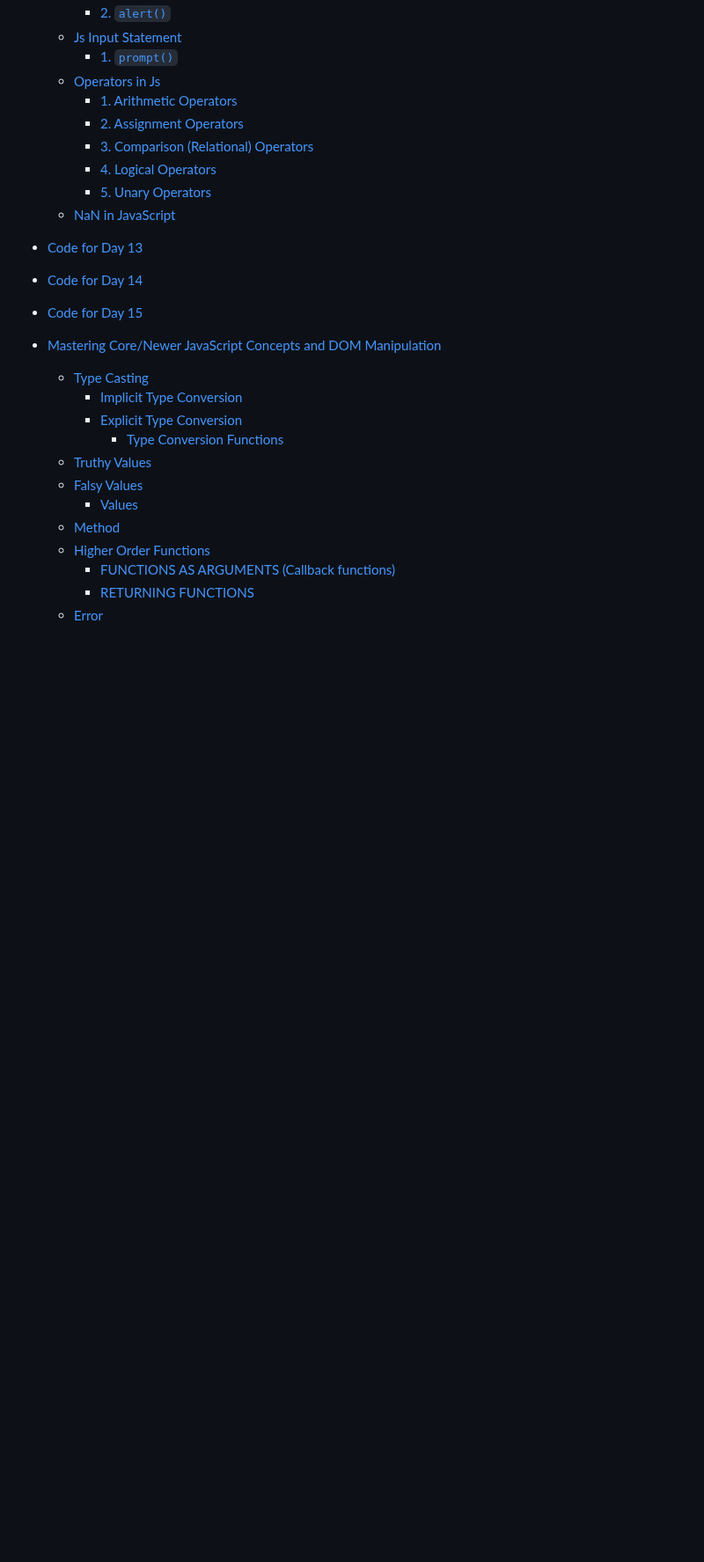
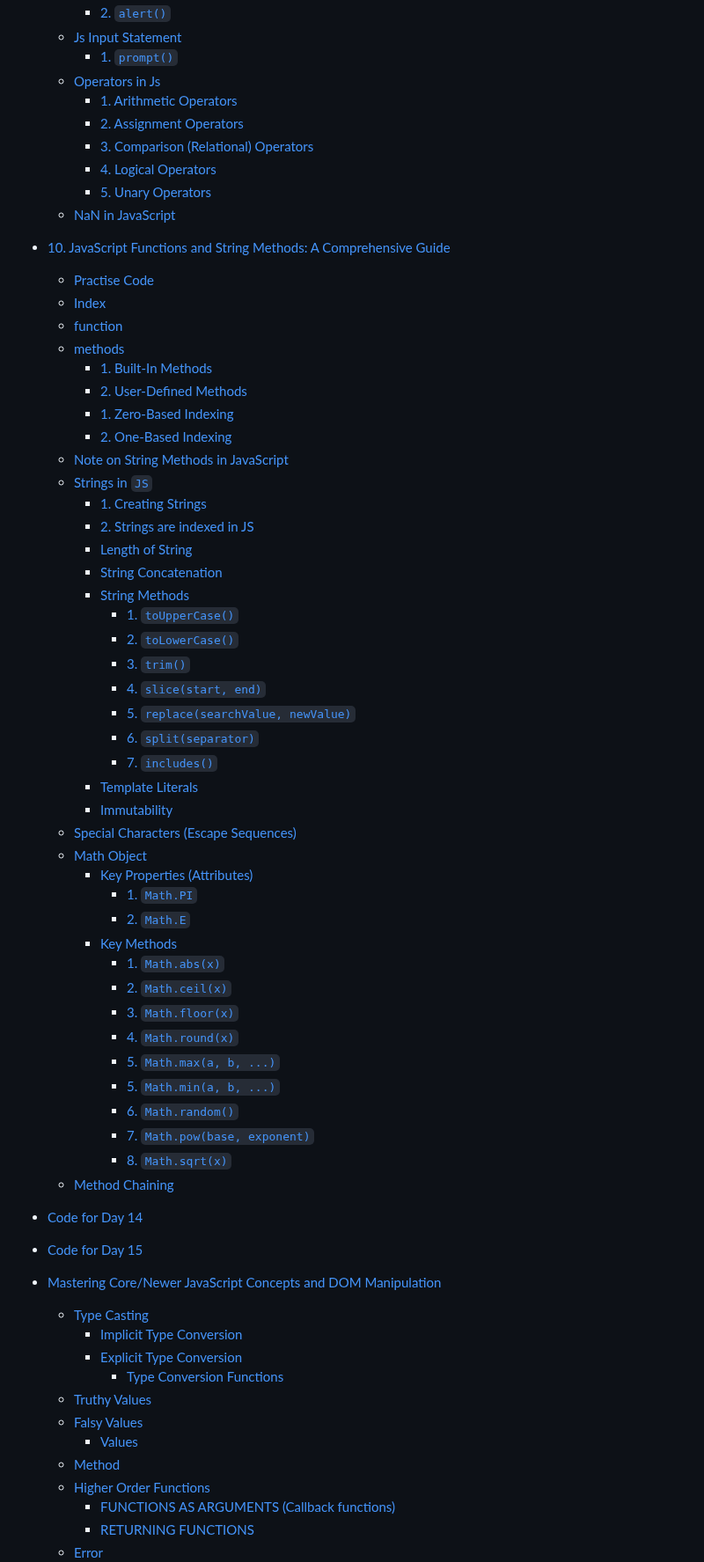
Before and after one commit to sameerkatija/web-development-notes, a Markdown page: README.md, the part around the change. Shown at 88% size. Rendered like a GitHub page; blank space fills up the shorter version.

Commit message:
updated TOC day13

```diff
--- a/README.md
+++ b/README.md
@@ -240,7 +240,48 @@
     - [5. Unary Operators](https://github.com/sameerkatija/sc-advance-web-class/tree/day-12?tab=readme-ov-file#5-unary-operators)
   - [NaN in JavaScript](https://github.com/sameerkatija/sc-advance-web-class/tree/day-12?tab=readme-ov-file#nan-in-javascript)
 
-- [Code for Day 13](https://github.com/sameerkatija/sc-advance-web-class/tree/day-13)
+- [10. JavaScript Functions and String Methods: A Comprehensive Guide](#javascript-functions-and-string-methods-a-comprehensive-guide)
+
+  - [Practise Code](#practise-code)
+  - [Index](#index)
+  - [function](#function)
+  - [methods](#methods)
+    - [1. Built-In Methods](#1-built-in-methods)
+    - [2. User-Defined Methods](#2-user-defined-methods)
+    - [1. Zero-Based Indexing](#1-zero-based-indexing)
+    - [2. One-Based Indexing](#2-one-based-indexing)
+  - [Note on String Methods in JavaScript](#note-on-string-methods-in-javascript)
+  - [Strings in `JS`](#strings-in-js)
+    - [1. Creating Strings](#1-creating-strings)
+    - [2. Strings are indexed in JS](#2-strings-are-indexed-in-js)
+    - [Length of String](#length-of-string)
+    - [String Concatenation](#string-concatenation)
+    - [String Methods](#string-methods)
+      - [1. `toUpperCase()`](#1-touppercase)
+      - [2. `toLowerCase()`](#2-tolowercase)
+      - [3. `trim()`](#3-trim)
+      - [4. `slice(start, end)`](#4-slicestart-end)
+      - [5. `replace(searchValue, newValue)`](#5-replacesearchvalue-newvalue)
+      - [6. `split(separator)`](#6-splitseparator)
+      - [7. `includes()`](#7-includes)
+    - [Template Literals](#template-literals)
+    - [Immutability](#immutability)
+  - [Special Characters (Escape Sequences)](#special-characters-escape-sequences)
+  - [Math Object](#math-object)
+    - [Key Properties (Attributes)](#key-properties-attributes)
+      - [1. `Math.PI`](#1-mathpi)
+      - [2. `Math.E`](#2-mathe)
+    - [Key Methods](#key-methods)
+      - [1. `Math.abs(x)`](#1-mathabsx)
+      - [2. `Math.ceil(x)`](#2-mathceilx)
+      - [3. `Math.floor(x)`](#3-mathfloorx)
+      - [4. `Math.round(x)`](#4-mathroundx)
+      - [5. `Math.max(a, b, ...)`](#5-mathmaxa-b-)
+      - [5. `Math.min(a, b, ...)`](#5-mathmina-b-)
+      - [6. `Math.random()`](#6-mathrandom)
+      - [7. `Math.pow(base, exponent)`](#7-mathpowbase-exponent)
+      - [8. `Math.sqrt(x)`](#8-mathsqrtx)
+  - [Method Chaining](#method-chaining)
 
 - [Code for Day 14](https://github.com/sameerkatija/sc-advance-web-class/tree/day-14)
 
```
